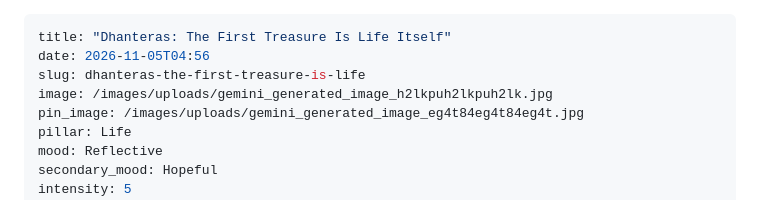
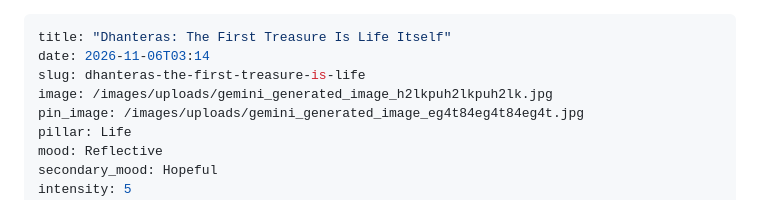
Before and after one commit to XyLyX/navyaa-site, a Markdown page: src/posts/dhanteras-the-first-treasure-is-life-itself.md, the part around the change. Drawn GitHub-style.

Commit message:
Update Essays “dhanteras-the-first-treasure-is-life-itself”

```diff
--- a/src/posts/dhanteras-the-first-treasure-is-life-itself.md
+++ b/src/posts/dhanteras-the-first-treasure-is-life-itself.md
@@ -1,6 +1,6 @@
 ---
 title: "Dhanteras: The First Treasure Is Life Itself"
-date: 2026-11-05T04:56
+date: 2026-11-06T03:14
 slug: dhanteras-the-first-treasure-is-life
 image: /images/uploads/gemini_generated_image_h2lkpuh2lkpuh2lk.jpg
 pin_image: /images/uploads/gemini_generated_image_eg4t84eg4t84eg4t.jpg
```
